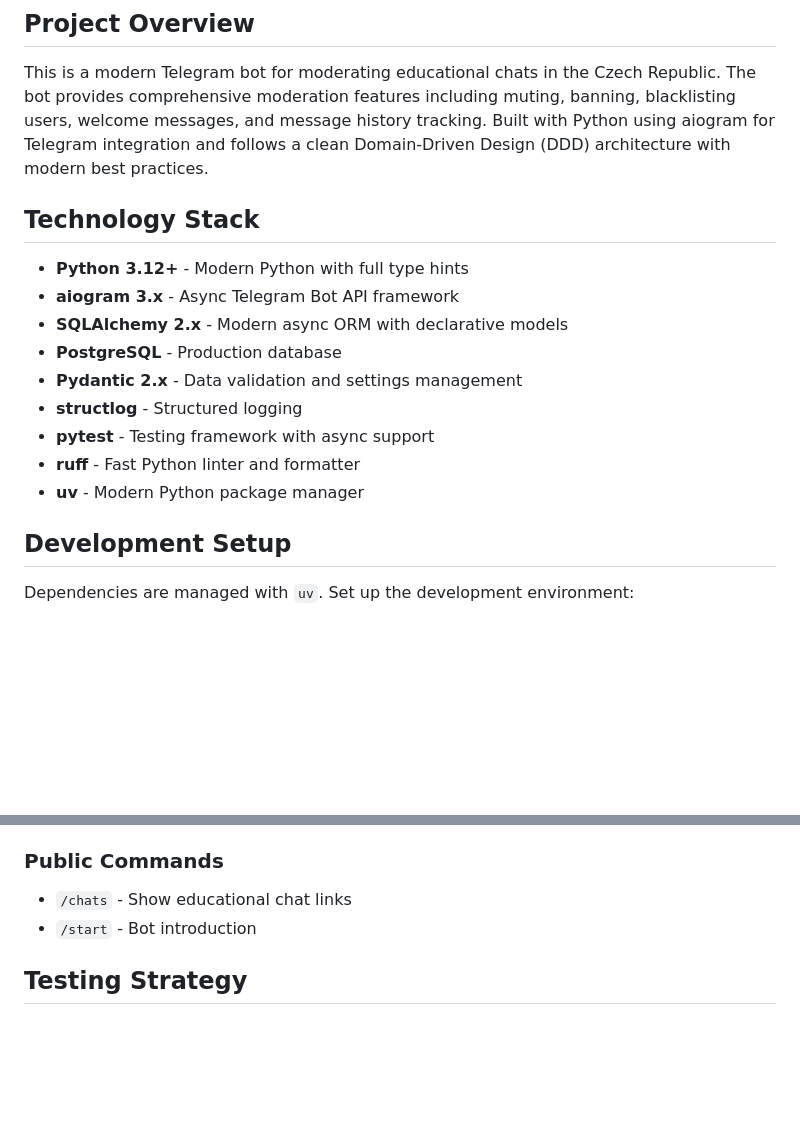
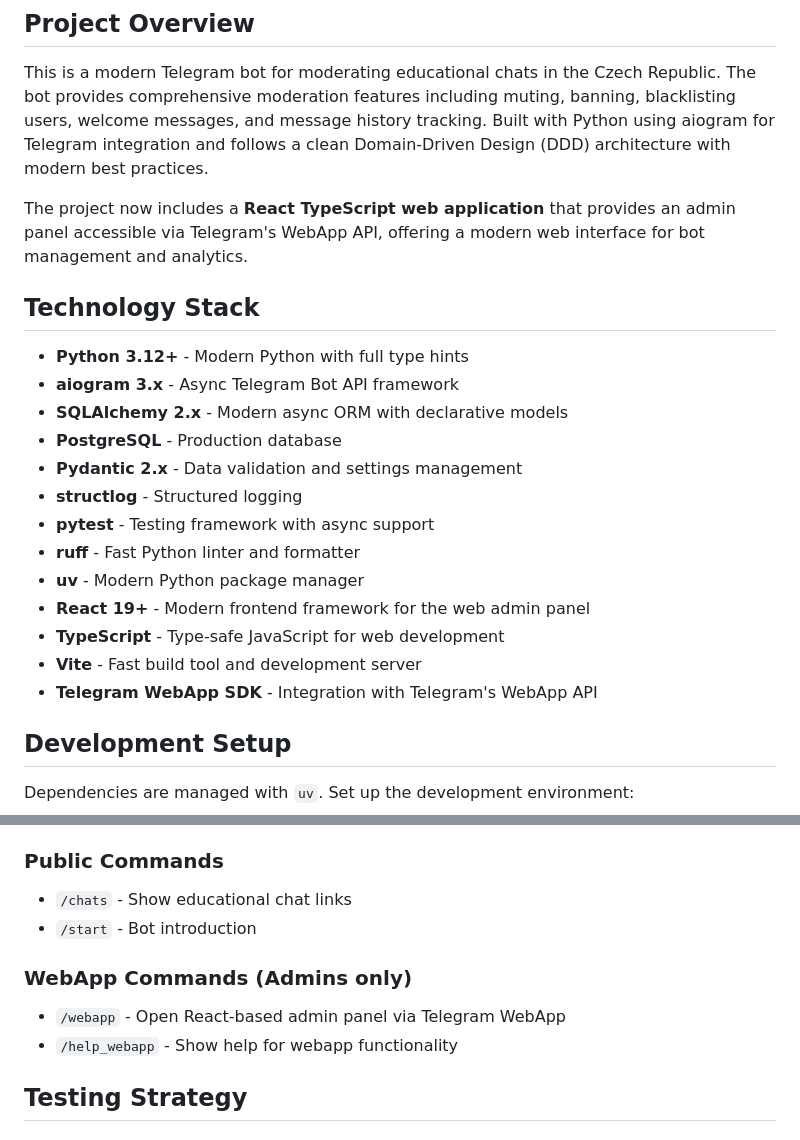
Before and after one commit to vsem-azamat/moderator-bot, a Markdown page: CLAUDE.md, 2 parts joined by grey strips. GitHub-like rendering; blank space fills up the shorter version.

```diff
--- a/CLAUDE.md
+++ b/CLAUDE.md
@@ -5,6 +5,8 @@ This file provides guidance to Claude Code (claude.ai/code) when working with co
 ## Project Overview
 
 This is a modern Telegram bot for moderating educational chats in the Czech Republic. The bot provides comprehensive moderation features including muting, banning, blacklisting users, welcome messages, and message history tracking. Built with Python using aiogram for Telegram integration and follows a clean Domain-Driven Design (DDD) architecture with modern best practices.
+
+The project now includes a **React TypeScript web application** that provides an admin panel accessible via Telegram's WebApp API, offering a modern web interface for bot management and analytics.
 
 ## Technology Stack
 
@@ -17,6 +19,10 @@ This is a modern Telegram bot for moderating educational chats in the Czech Repu
 - **pytest** - Testing framework with async support
 - **ruff** - Fast Python linter and formatter
 - **uv** - Modern Python package manager
+- **React 19+** - Modern frontend framework for the web admin panel
+- **TypeScript** - Type-safe JavaScript for web development
+- **Vite** - Fast build tool and development server
+- **Telegram WebApp SDK** - Integration with Telegram's WebApp API
 
 ## Development Setup
 
@@ -168,6 +180,10 @@ user_service = UserService(user_repo)
 - `/chats` - Show educational chat links
 - `/start` - Bot introduction
 
+### WebApp Commands (Admins only)
+- `/webapp` - Open React-based admin panel via Telegram WebApp
+- `/help_webapp` - Show help for webapp functionality
+
 ## Testing Strategy
 
 ### Framework
```
Also changed, not shown: other parts of CLAUDE.md (+87 -4 lines).
